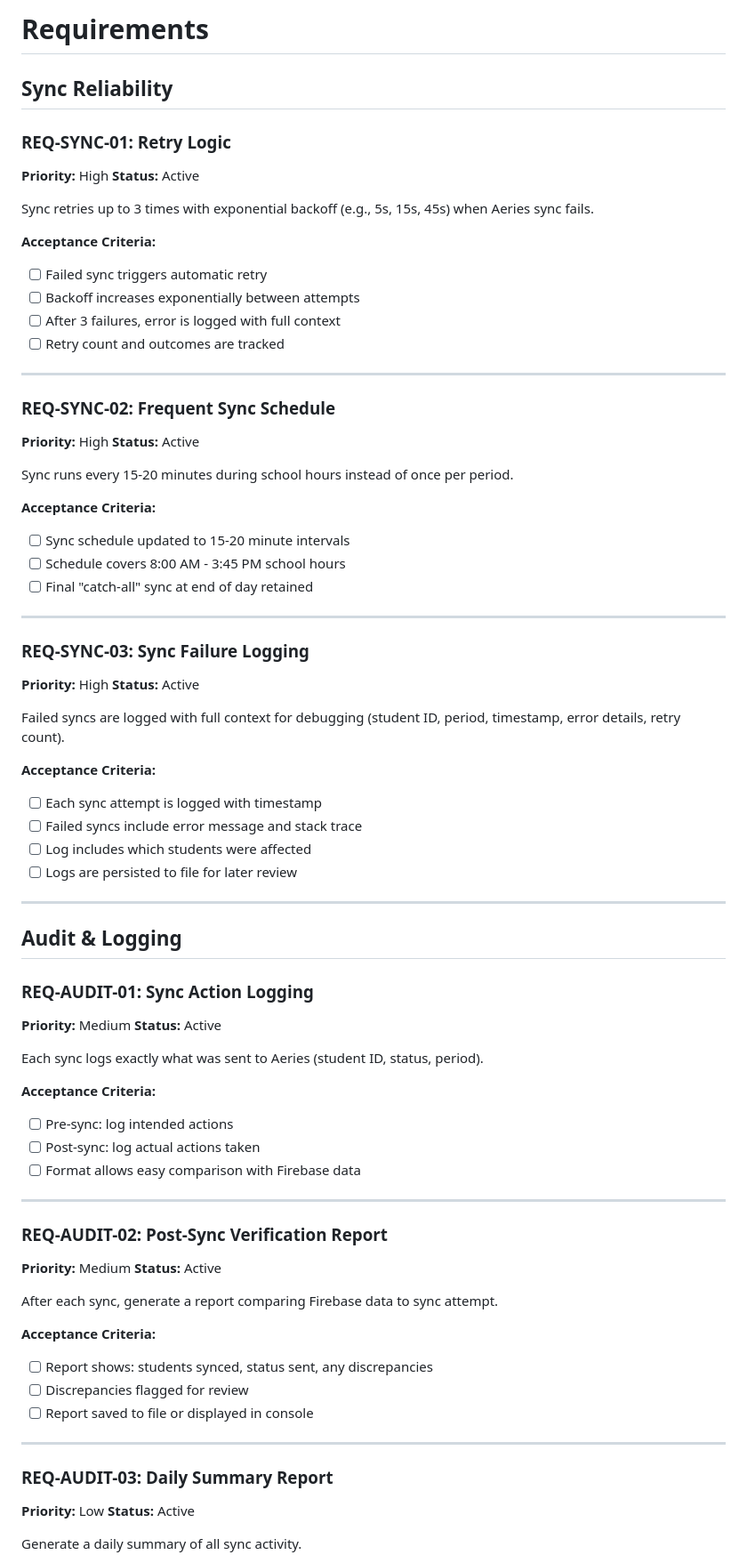
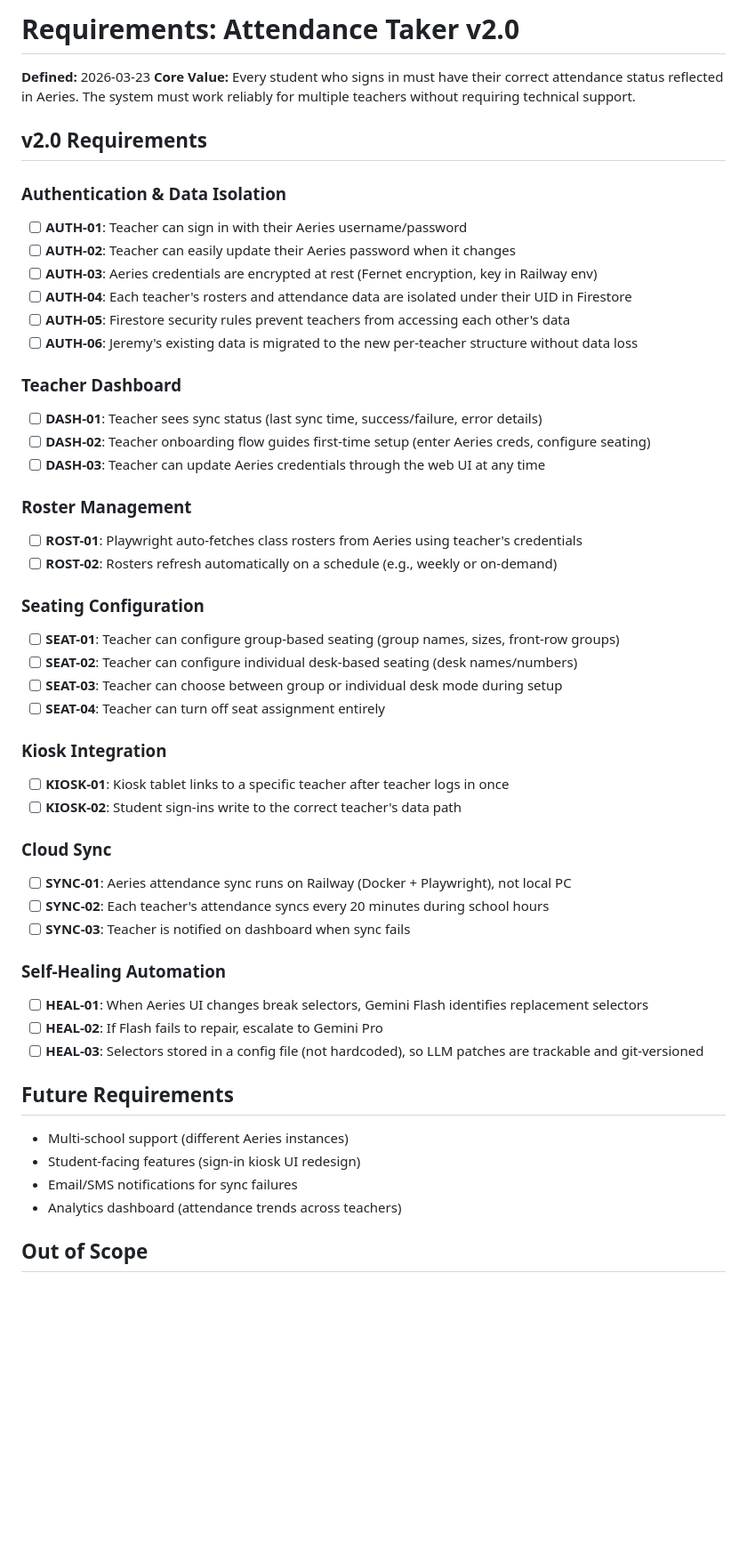
Before and after one commit to jecraigvt/Attendance-taker, a Markdown page: .planning/REQUIREMENTS.md, the part around one of its changes. Shown at 89% size. Rendered like a GitHub page; blank space fills up the shorter version.

```diff
--- a/.planning/REQUIREMENTS.md
+++ b/.planning/REQUIREMENTS.md
@@ -1,79 +1,60 @@
-# Requirements
+# Requirements: Attendance Taker v2.0
 
-## Sync Reliability
+**Defined:** 2026-03-23
+**Core Value:** Every student who signs in must have their correct attendance status reflected in Aeries. The system must work reliably for multiple teachers without requiring technical support.
 
-### REQ-SYNC-01: Retry Logic
-**Priority:** High
-**Status:** Active
+## v2.0 Requirements
 
-Sync retries up to 3 times with exponential backoff (e.g., 5s, 15s, 45s) when Aeries sync fails.
+### Authentication & Data Isolation
 
-**Acceptance Criteria:**
-- [ ] Failed sync triggers automatic retry
-- [ ] Backoff increases exponentially between attempts
-- [ ] After 3 failures, error is logged with full context
-- [ ] Retry count and outcomes are tracked
+- [ ] **AUTH-01**: Teacher can sign in with their Aeries username/password
+- [ ] **AUTH-02**: Teacher can easily update their Aeries password when it changes
+- [ ] **AUTH-03**: Aeries credentials are encrypted at rest (Fernet encryption, key in Railway env)
+- [ ] **AUTH-04**: Each teacher's rosters and attendance data are isolated under their UID in Firestore
+- [ ] **AUTH-05**: Firestore security rules prevent teachers from accessing each other's data
+- [ ] **AUTH-06**: Jeremy's existing data is migrated to the new per-teacher structure without data loss
 
----
+### Teacher Dashboard
 
-### REQ-SYNC-02: Frequent Sync Schedule
-**Priority:** High
-**Status:** Active
+- [ ] **DASH-01**: Teacher sees sync status (last sync time, success/failure, error details)
+- [ ] **DASH-02**: Teacher onboarding flow guides first-time setup (enter Aeries creds, configure seating)
+- [ ] **DASH-03**: Teacher can update Aeries credentials through the web UI at any time
 
-Sync runs every 15-20 minutes during school hours instead of once per period.
+### Roster Management
 
-**Acceptance Criteria:**
-- [ ] Sync schedule updated to 15-20 minute intervals
-- [ ] Schedule covers 8:00 AM - 3:45 PM school hours
-- [ ] Final "catch-all" sync at end of day retained
+- [ ] **ROST-01**: Playwright auto-fetches class rosters from Aeries using teacher's credentials
+- [ ] **ROST-02**: Rosters refresh automatically on a schedule (e.g., weekly or on-demand)
 
----
+### Seating Configuration
 
-### REQ-SYNC-03: Sync Failure Logging
-**Priority:** High
-**Status:** Active
+- [ ] **SEAT-01**: Teacher can configure group-based seating (group names, sizes, front-row groups)
+- [ ] **SEAT-02**: Teacher can configure individual desk-based seating (desk names/numbers)
+- [ ] **SEAT-03**: Teacher can choose between group or individual desk mode during setup
+- [ ] **SEAT-04**: Teacher can turn off seat assignment entirely
 
-Failed syncs are logged with full context for debugging (student ID, period, timestamp, error details, retry count).
+### Kiosk Integration
 
-**Acceptance Criteria:**
-- [ ] Each sync attempt is logged with timestamp
-- [ ] Failed syncs include error message and stack trace
-- [ ] Log includes which students were affected
-- [ ] Logs are persisted to file for later review
+- [ ] **KIOSK-01**: Kiosk tablet links to a specific teacher after teacher logs in once
+- [ ] **KIOSK-02**: Student sign-ins write to the correct teacher's data path
 
----
+### Cloud Sync
 
-## Audit & Logging
+- [ ] **SYNC-01**: Aeries attendance sync runs on Railway (Docker + Playwright), not local PC
+- [ ] **SYNC-02**: Each teacher's attendance syncs every 20 minutes during school hours
+- [ ] **SYNC-03**: Teacher is notified on dashboard when sync fails
 
-### REQ-AUDIT-01: Sync Action Logging
-**Priority:** Medium
-**Status:** Active
+### Self-Healing Automation
 
-Each sync logs exactly what was sent to Aeries (student ID, status, period).
+- [ ] **HEAL-01**: When Aeries UI changes break selectors, Gemini Flash identifies replacement selectors
+- [ ] **HEAL-02**: If Flash fails to repair, escalate to Gemini Pro
+- [ ] **HEAL-03**: Selectors stored in a config file (not hardcoded), so LLM patches are trackable and git-versioned
 
-**Acceptance Criteria:**
-- [ ] Pre-sync: log intended actions
-- [ ] Post-sync: log actual actions taken
-- [ ] Format allows easy comparison with Firebase data
+## Future Requirements
 
----
+- Multi-school support (different Aeries instances)
+- Student-facing features (sign-in kiosk UI redesign)
+- Email/SMS notifications for sync failures
+- Analytics dashboard (attendance trends across teachers)
 
-### REQ-AUDIT-02: Post-Sync Verification Report
-**Priority:** Medium
-**Status:** Active
+## Out of Scope
 
-After each sync, generate a report comparing Firebase data to sync attempt.
-
-**Acceptance Criteria:**
-- [ ] Report shows: students synced, status sent, any discrepancies
-- [ ] Discrepancies flagged for review
-- [ ] Report saved to file or displayed in console
-
----
-
-### REQ-AUDIT-03: Daily Summary Report
-**Priority:** Low
-**Status:** Active
-
-Generate a daily summary of all sync activity.
-
```
Also changed, not shown: other parts of .planning/REQUIREMENTS.md (+37 -75 lines).
